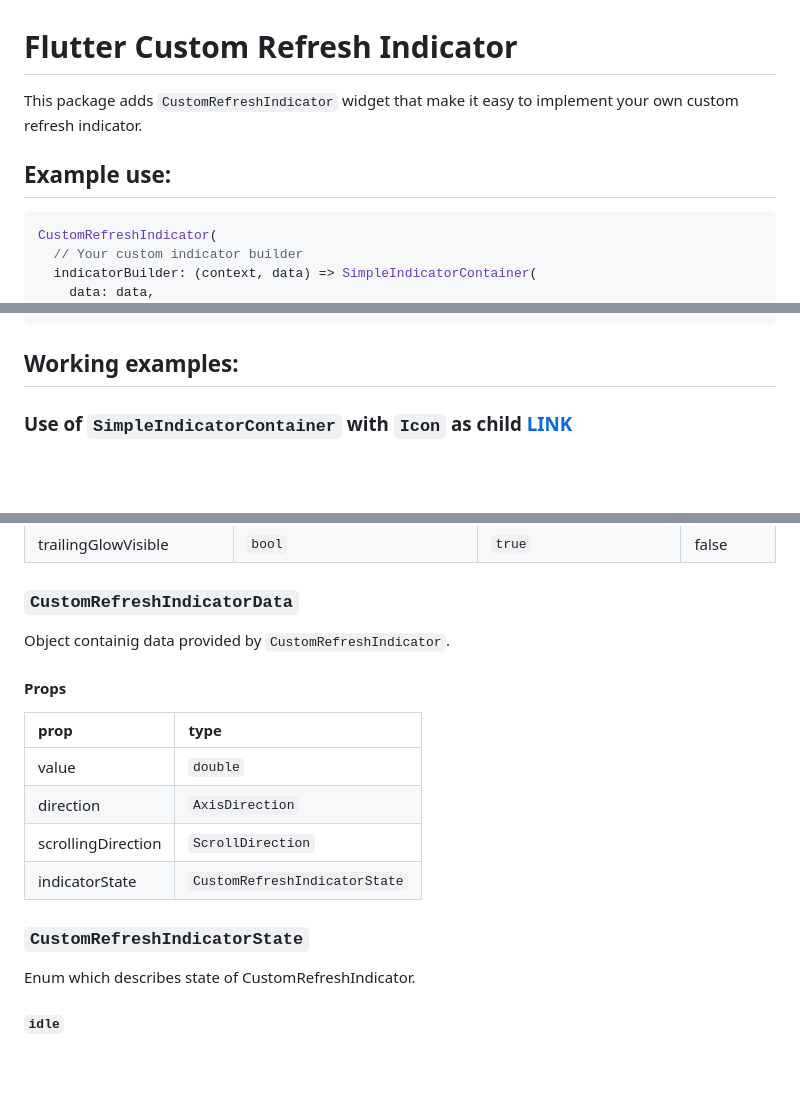
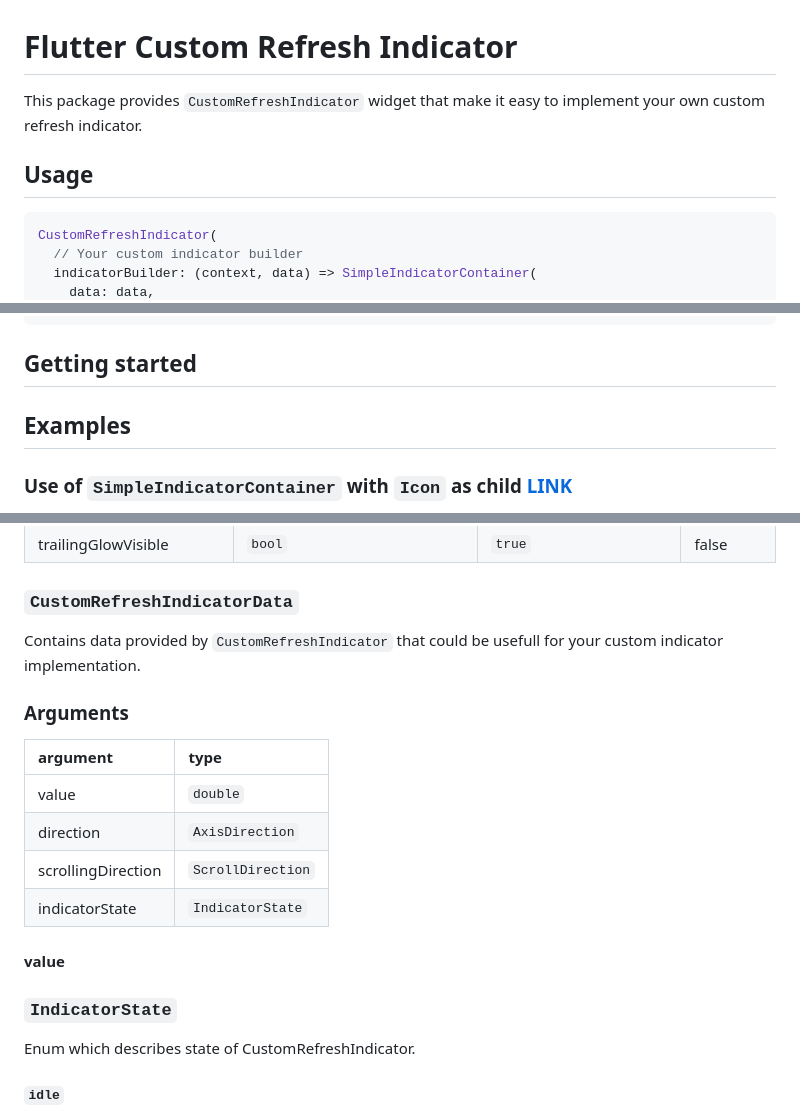
Before and after one commit to gonuit/flutter-custom-refresh-indicator, a Markdown page: README.md, 3 parts joined by grey strips. GitHub-like rendering; blank space fills up the shorter version.

````diff
--- a/README.md
+++ b/README.md
@@ -1,8 +1,8 @@
 # Flutter Custom Refresh Indicator
 
-This package adds `CustomRefreshIndicator` widget that make it easy to implement your own custom refresh indicator.
+This package provides `CustomRefreshIndicator` widget that make it easy to implement your own custom refresh indicator.
 
-## Example use:
+## Usage
 ```dart
 CustomRefreshIndicator(
   // Your custom indicator builder
@@ -22,8 +22,9 @@ CustomRefreshIndicator(
 )
 ```
 
-## Working examples:
+## Getting started
 
+## Examples
 ### Use of `SimpleIndicatorContainer` with `Icon` as child [LINK](example/lib/indicators/simple_indicator.dart)
 ![simple_indicator](readme/simple_container.gif)
 
@@ -49,18 +50,20 @@ CustomRefreshIndicator(
 
 
 ### `CustomRefreshIndicatorData`
-Object containig data provided by `CustomRefreshIndicator`.
+Contains data provided by `CustomRefreshIndicator` that could be usefull for your custom indicator implementation.
 
-#### Props
+### Arguments
 
-| prop               | type                          |
+| argument           | type                          |
 | :----------------- | :---------------------------- |
 | value              | `double`                      |
 | direction          | `AxisDirection`               |
 | scrollingDirection | `ScrollDirection`             |
-| indicatorState     | `CustomRefreshIndicatorState` |
+| indicatorState     | `IndicatorState` |
 
-### `CustomRefreshIndicatorState`
+#### value
+
+### `IndicatorState`
 Enum which describes state of CustomRefreshIndicator.
 
 #### `idle`
````
Also changed, not shown: other parts of README.md (+2 -2 lines), CHANGELOG.md (+28 -0 lines), readme/simple_with_opacity.gif (added), 17 other files.
